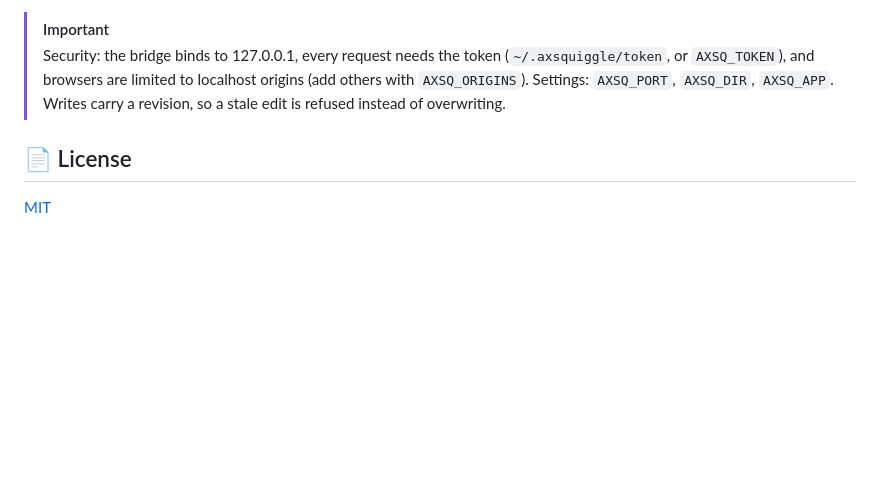
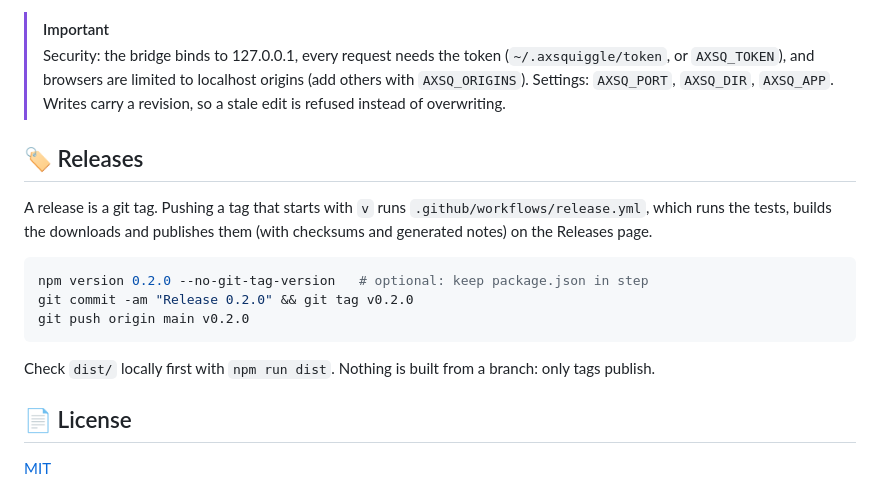
Before and after one commit to christaylor98/axSquiggle, a Markdown page: README.md, the part around one of its changes. Rendered like a GitHub page; blank space fills up the shorter version.

````diff
--- a/README.md
+++ b/README.md
@@ -174,6 +193,18 @@ Tools: `get_board`, `draft_board`, `edit_frame`, `edit_element`, `delete_frame`,
 > localhost origins (add others with `AXSQ_ORIGINS`). Settings: `AXSQ_PORT`, `AXSQ_DIR`, `AXSQ_APP`. Writes carry a revision, so a stale
 > edit is refused instead of overwriting.
 
+## 🏷️ Releases
+
+A release is a git tag. Pushing a tag that starts with `v` runs `.github/workflows/release.yml`, which runs the tests, builds the downloads and publishes them (with checksums and generated notes) on the Releases page.
+
+```bash
+npm version 0.2.0 --no-git-tag-version   # optional: keep package.json in step
+git commit -am "Release 0.2.0" && git tag v0.2.0
+git push origin main v0.2.0
+```
+
+Check `dist/` locally first with `npm run dist`. Nothing is built from a branch: only tags publish.
+
 ## 📄 License
 
 [MIT](LICENSE)
````
Also changed, not shown: other parts of README.md (+24 -5 lines), docs/img/demo-poster.png, 8 other files.
